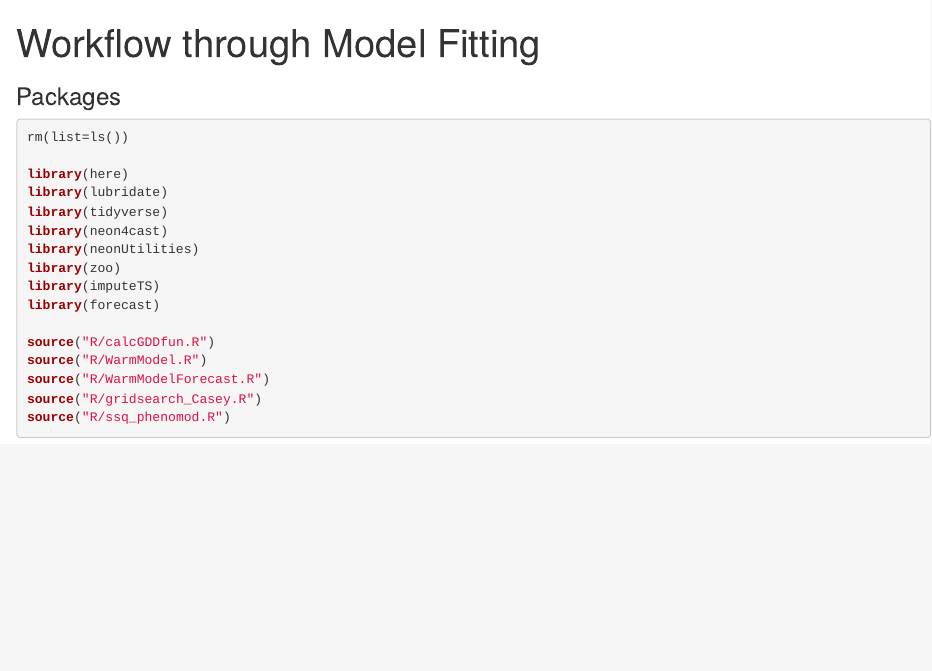
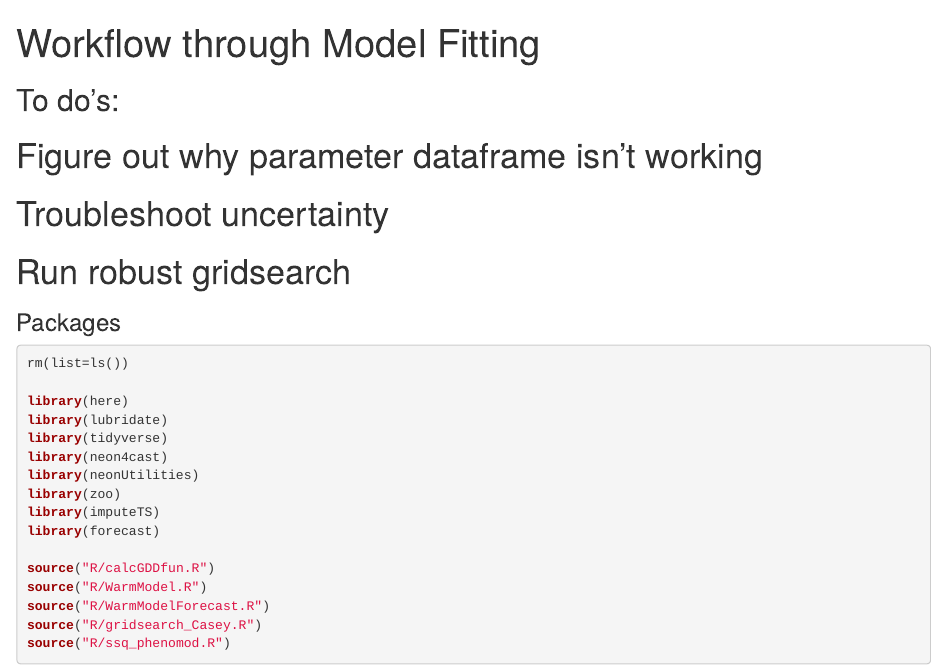
Before and after one commit to lcpowers/PhenoRepo, an R Markdown document (R/ModelFitWorkflow.Rmd): the page in a window 1100 px wide, from its top. Rendered offline with R 4.5, knitr and Pandoc, with nearby package versions; some code elsewhere in the file could not run offline.

Commit message:
Added to do's for Claire

````diff
--- a/R/ModelFitWorkflow.Rmd
+++ b/R/ModelFitWorkflow.Rmd
@@ -2,6 +2,12 @@
 title: "Workflow through Model Fitting"
 output: html_document
 ---
+
+## To do's:
+# Figure out why parameter dataframe isn't working
+# Troubleshoot uncertainty
+# Run robust gridsearch
+
 
 ```{r setup, include=FALSE}
 knitr::opts_chunk$set(echo = TRUE)
````
